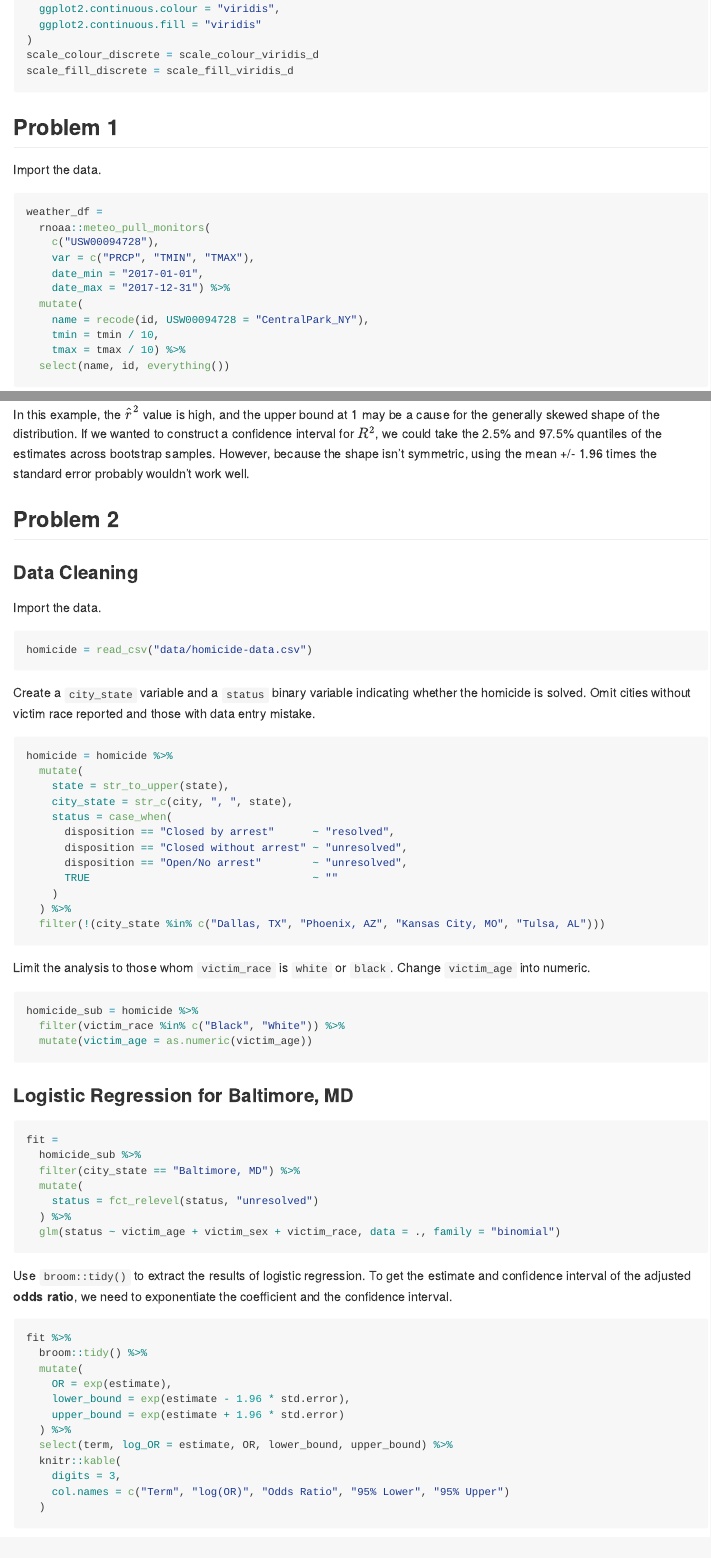
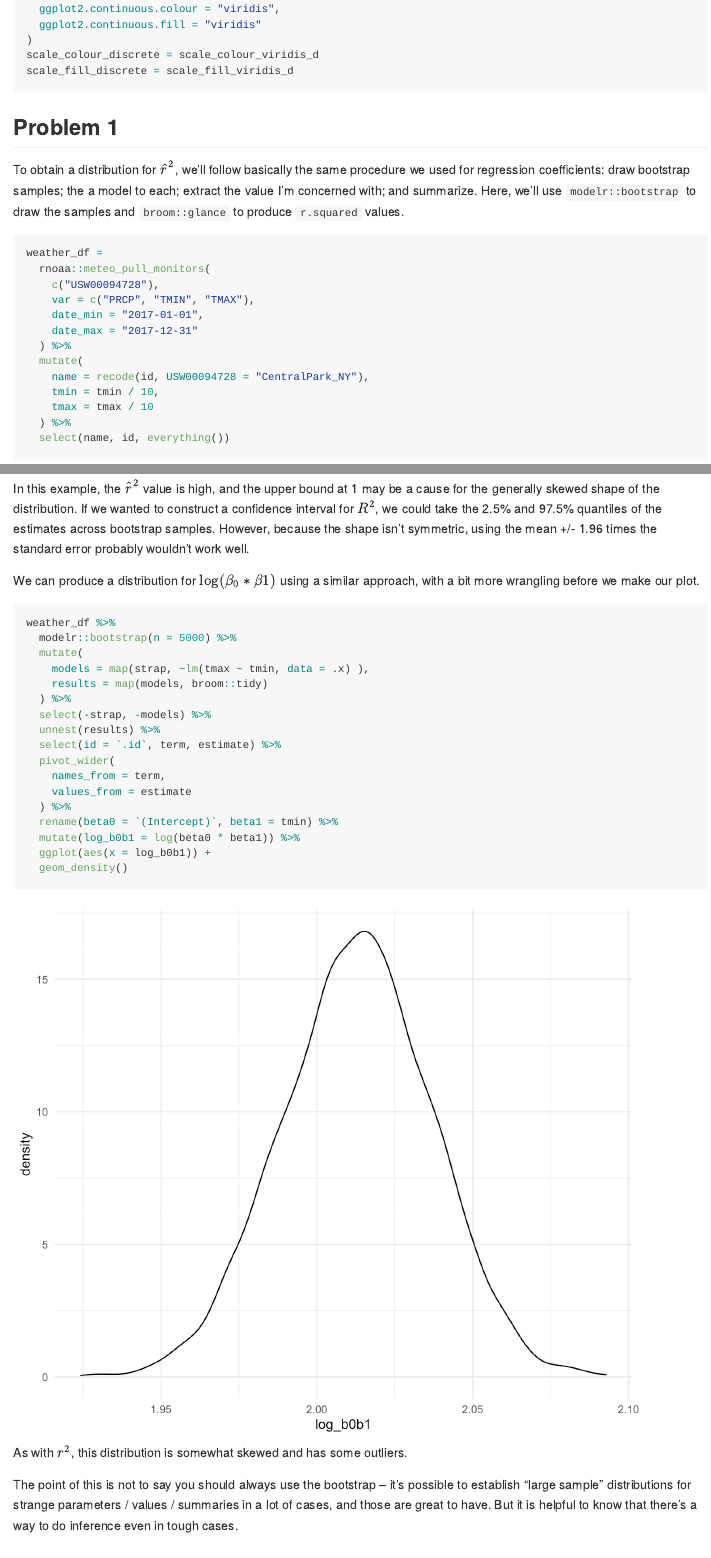
Before and after one commit to siyuegao1205/p8105_hw6_sg3889, an R Markdown document (p8105_hw6_sg3889.Rmd): the page in a window 1100 px wide, from 310 px down, and a second part further down, joined at a grey line. The pictures show the output file p8105_hw6_sg3889.md that the author committed with the source, drawn offline in the style of GitHub; long lines of code are wrapped.

Commit message:
Problem 1 -- add another distribution plot and the interpretations

````diff
--- a/p8105_hw6_sg3889.Rmd
+++ b/p8105_hw6_sg3889.Rmd
@@ -37,7 +37,7 @@ scale_fill_discrete = scale_fill_viridis_d
 
 ## Problem 1
 
-Import the data.
+To obtain a distribution for $\hat{r}^2$, we'll follow basically the same procedure we used for regression coefficients: draw bootstrap samples; the a model to each; extract the value I'm concerned with; and summarize. Here, we'll use `modelr::bootstrap` to draw the samples and `broom::glance` to produce `r.squared` values.
 
 ```{r}
 weather_df =
@@ -67,6 +70,32 @@ weather_df %>%
 ```
 
 In this example, the $\hat{r}^2$ value is high, and the upper bound at 1 may be a cause for the generally skewed shape of the distribution. If we wanted to construct a confidence interval for $R^2$, we could take the 2.5% and 97.5% quantiles of the estimates across bootstrap samples. However, because the shape isn't symmetric, using the mean +/- 1.96 times the standard error probably wouldn't work well.
+
+We can produce a distribution for $\log(\beta_0 * \beta1)$ using a similar approach, with a bit more wrangling before we make our plot.
+
+```{r, cache = TRUE}
+weather_df %>%
+  modelr::bootstrap(n = 5000) %>%
+  mutate(
+    models = map(strap, ~lm(tmax ~ tmin, data = .x) ),
+    results = map(models, broom::tidy)
+  ) %>%
+  select(-strap, -models) %>%
+  unnest(results) %>%
+  select(id = `.id`, term, estimate) %>%
+  pivot_wider(
+    names_from = term,
+    values_from = estimate
+  ) %>%
+  rename(beta0 = `(Intercept)`, beta1 = tmin) %>%
+  mutate(log_b0b1 = log(beta0 * beta1)) %>%
+  ggplot(aes(x = log_b0b1)) +
+  geom_density()
+```
+
+As with $r^2$, this distribution is somewhat skewed and has some outliers.
+
+The point of this is not to say you should always use the bootstrap -- it's possible to establish "large sample" distributions for strange parameters / values / summaries in a lot of cases, and those are great to have. But it is helpful to know that there's a way to do inference even in tough cases.
 
 
 ## Problem 2
````
Also changed, not shown: p8105_hw6_sg3889.md, p8105_hw6_sg3889_files/figure-gfm/unnamed-chunk-15-1.png (deleted), p8105_hw6_sg3889_files/figure-gfm/unnamed-chunk-17-1.png, p8105_hw6_sg3889_files/figure-gfm/unnamed-chunk-19-1.png (added), p8105_hw6_sg3889_files/figure-gfm/unnamed-chunk-4-1.png (added), p8105_hw6_sg3889_files/figure-gfm/unnamed-chunk-5-1.png (added), p8105_hw6_sg3889.Rmd (13 more changed lines), 7 other files.
